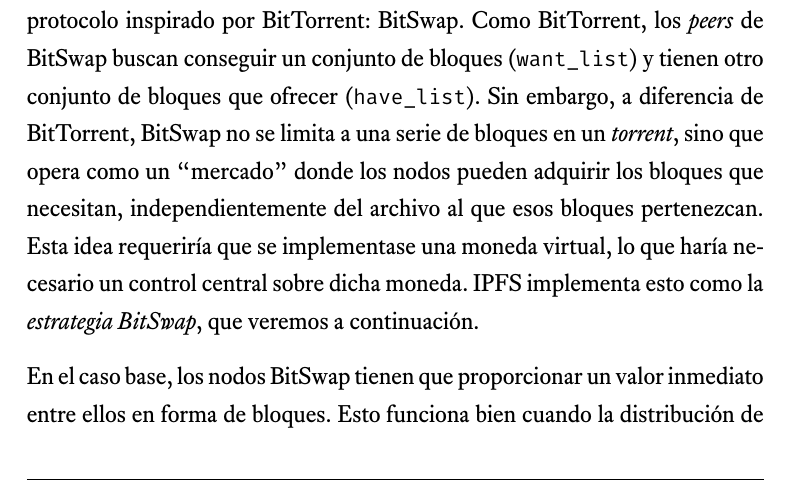
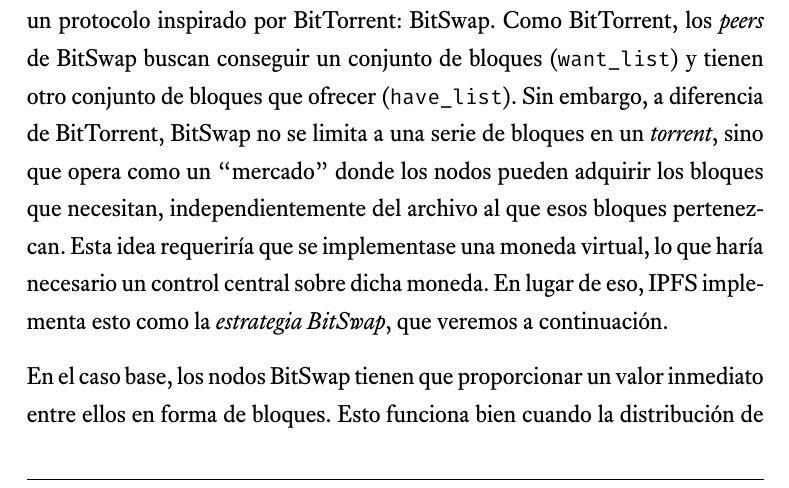
Before and after one commit to jmml97/fr-ipfs, a LaTeX document (memoria/memoria.tex): part of page 15 of 29, cut so that both start at the same text. Compiled offline with XeLaTeX.

Commit message:
Cambios menores

```diff
--- a/memoria/memoria.tex
+++ b/memoria/memoria.tex
@@ -486,7 +486,7 @@
 \subsection{Intercambio de bloques: el protocolo BitSwap} % (fold)
 \label{sub:intercambio_de_bloques_el_protocolo_bitswap}
 
-En IPFS la distribución ocurre intercambiando bloques con \textit{peers} utilizando un protocolo inspirado por BitTorrent: BitSwap. Como BitTorrent, los \textit{peers} de BitSwap buscan conseguir un conjunto de bloques (\texttt{want\_list}) y tienen otro conjunto de bloques que ofrecer (\texttt{have\_list}). Sin embargo, a diferencia de BitTorrent, BitSwap no se limita a una serie de bloques en un \textit{torrent}, sino que opera como un ``mercado'' donde los nodos pueden adquirir los bloques que necesitan, independientemente del archivo al que esos bloques pertenezcan. Esta idea requeriría que se implementase una moneda virtual, lo que haría necesario un control central sobre dicha moneda. IPFS implementa esto como la \textit{estrategia BitSwap}, que veremos a continuación.
+En IPFS la distribución ocurre intercambiando bloques con \textit{peers} utilizando un protocolo inspirado por BitTorrent: BitSwap. Como BitTorrent, los \textit{peers} de BitSwap buscan conseguir un conjunto de bloques (\texttt{want\_list}) y tienen otro conjunto de bloques que ofrecer (\texttt{have\_list}). Sin embargo, a diferencia de BitTorrent, BitSwap no se limita a una serie de bloques en un \textit{torrent}, sino que opera como un ``mercado'' donde los nodos pueden adquirir los bloques que necesitan, independientemente del archivo al que esos bloques pertenezcan. Esta idea requeriría que se implementase una moneda virtual, lo que haría necesario un control central sobre dicha moneda. En lugar de eso, IPFS implementa esto como la \textit{estrategia BitSwap}, que veremos a continuación.
 
 En el caso base, los nodos BitSwap tienen que proporcionar un valor inmediato entre ellos en forma de bloques. Esto funciona bien cuando la distribución de bloques entre nodos es complementaria: cada uno de ellos tiene lo que necesita el otro. Sin embargo lo más probable es que esto no sea así. En algunos casos los nodos tienen que \textit{trabajar} para conseguir sus bloques. En el caso de que un nodo no tenga algo que quieran sus \textit{peers}, buscará las pizas que estos quieren, con una prioridad menor que los que el propio nodo quiere. Esto incentiva que los nodos almacenen en caché y distribuyan piezas más raras, incluso si no están interesadas en ellas directamente.
 
```
Also changed, not shown: memoria/memoria.pdf, 1 other file.
